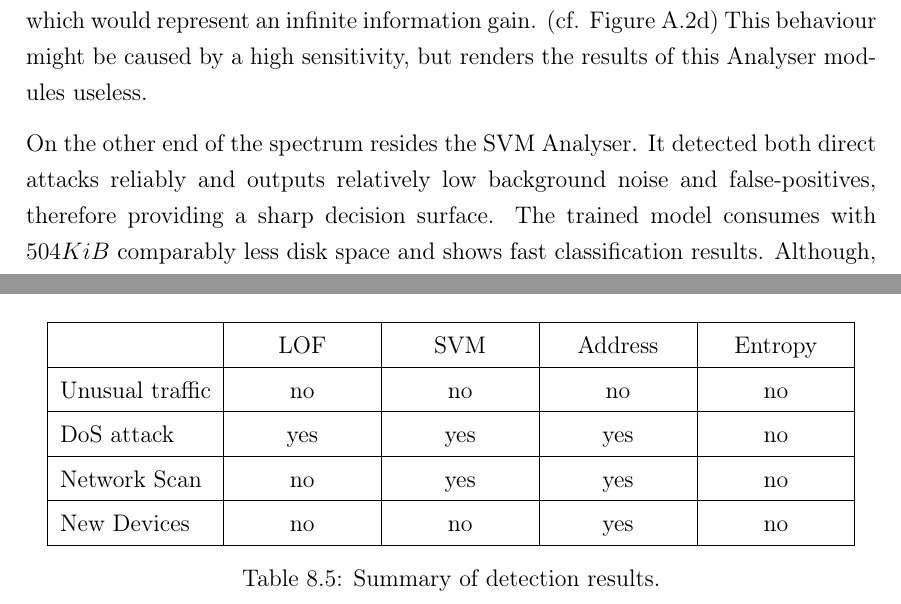
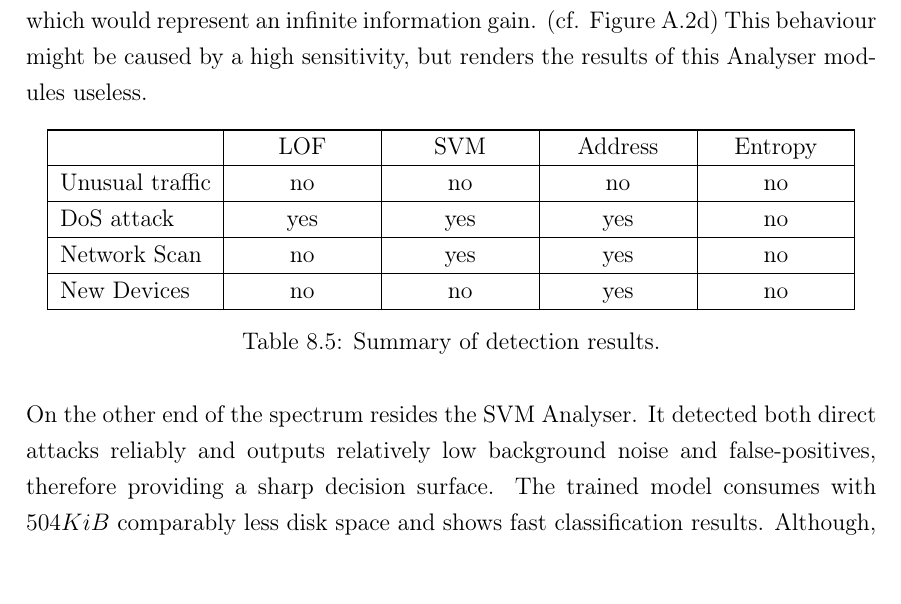
Before and after one commit to FreakyBytes/master-thesis, a LaTeX thesis (tex/master-thesis-peters.tex, which reads tex/chapter/700-results.tex): two parts of pages 78 and 79 of 97 before the commit and part of page 78 of 97 after it, the two joined at a grey line, cut so that both start at the same text. Compiled offline with pdfLaTeX.

Commit message:
moved conclusion table up

```diff
--- a/tex/chapter/700-results.tex
+++ b/tex/chapter/700-results.tex
@@ -433,5 +433,3 @@ Another module relying on the feature vector and normalised data is the Entropy
 In contrast to the \gls{lof} and \gls{svm} it was not able any of the four modifications. Moreover, it calculated an infinite entropy for almost the entire dataset, which would represent an infinite information gain. (cf. Figure~\ref{fig:results:validation:entropy})
 This behaviour might be caused by a high sensitivity, but renders the results of this Analyser modules useless.
 
-On the other end of the spectrum resides the \gls{svm} Analyser. It detected both direct attacks reliably and outputs relatively low background noise and false-positives, therefore providing a sharp decision surface.
-The trained model consumes with $504 KiB$ comparably less disk space and shows fast classification results. Although, the training process proved to be computational more intensive.
@@ -445,6 +436,4 @@ Lastly, the Address Analyser does not rely on the feature vector, it rather comp
-By relying on this simple working principle it only requires a small model with $1.4 KiB$ and is not computational intensive, neither during training nor operation.
-
-\begin{table}[H]
+\begin{table}[h]
 	\aboverulesep=0ex
 	\belowrulesep=0ex
 	\renewcommand{\arraystretch}{1.2}
@@ -462,3 +451,6 @@ By relying on this simple working principle it only requires a small model with
 	\caption[Summary of detection results]{Summary of detection results.}
 	\label{tab:results:conclusion}
 \end{table}
+
+On the other end of the spectrum resides the \gls{svm} Analyser. It detected both direct attacks reliably and outputs relatively low background noise and false-positives, therefore providing a sharp decision surface.
+The trained model consumes with $504 KiB$ comparably less disk space and shows fast classification results. Although, the training process proved to be computational more intensive.
```
Also changed, not shown: tex/chapter/700-results.tex (15 more changed lines).
